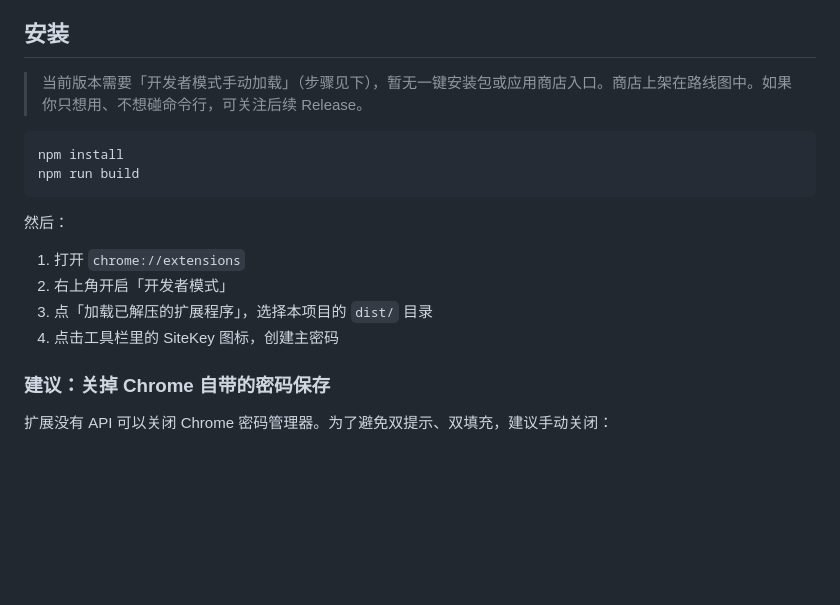
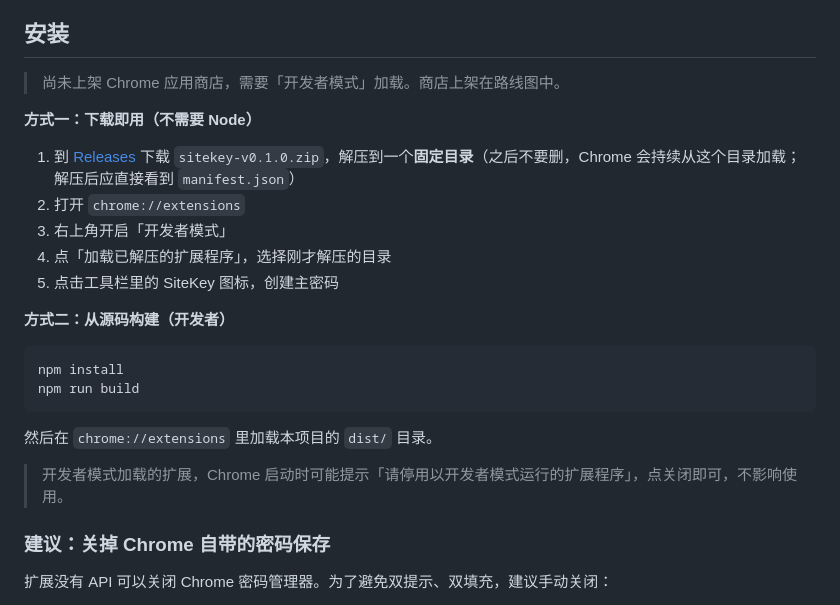
Before and after one commit to imlikun/sitekey, a Markdown page: README.md, the part around the change. Drawn GitHub-style; blank space fills up the shorter version.

Commit message:
README：补充 Release 安装包的免命令行安装方式

````diff
--- a/README.md
+++ b/README.md
@@ -53,19 +53,26 @@
 
 ## 安装
 
-> 当前版本需要「开发者模式手动加载」（步骤见下），暂无一键安装包或应用商店入口。商店上架在路线图中。如果你只想用、不想碰命令行，可关注后续 Release。
+> 尚未上架 Chrome 应用商店，需要「开发者模式」加载。商店上架在路线图中。
+
+**方式一：下载即用（不需要 Node）**
+
+1. 到 [Releases](https://github.com/imlikun/sitekey/releases/latest) 下载 `sitekey-v0.1.0.zip`，解压到一个**固定目录**（之后不要删，Chrome 会持续从这个目录加载；解压后应直接看到 `manifest.json`）
+2. 打开 `chrome://extensions`
+3. 右上角开启「开发者模式」
+4. 点「加载已解压的扩展程序」，选择刚才解压的目录
+5. 点击工具栏里的 SiteKey 图标，创建主密码
+
+**方式二：从源码构建（开发者）**
 
 ```bash
 npm install
 npm run build
 ```
 
-然后：
+然后在 `chrome://extensions` 里加载本项目的 `dist/` 目录。
 
-1. 打开 `chrome://extensions`
-2. 右上角开启「开发者模式」
-3. 点「加载已解压的扩展程序」，选择本项目的 `dist/` 目录
-4. 点击工具栏里的 SiteKey 图标，创建主密码
+> 开发者模式加载的扩展，Chrome 启动时可能提示「请停用以开发者模式运行的扩展程序」，点关闭即可，不影响使用。
 
 ### 建议：关掉 Chrome 自带的密码保存
 
````
